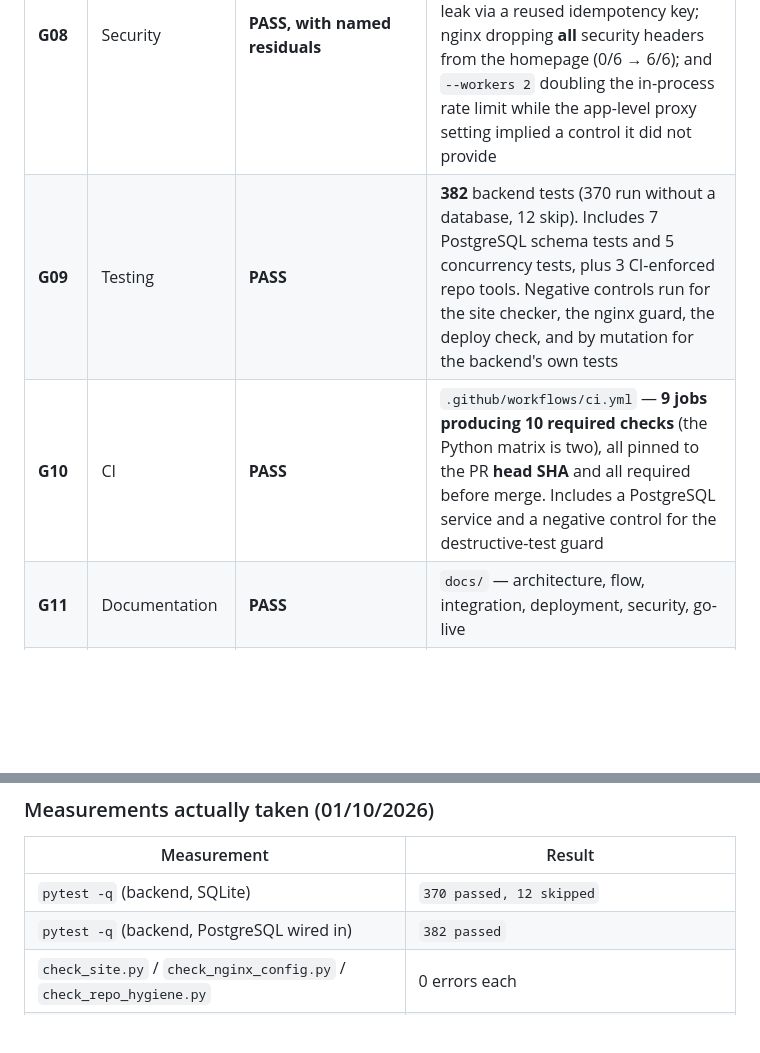
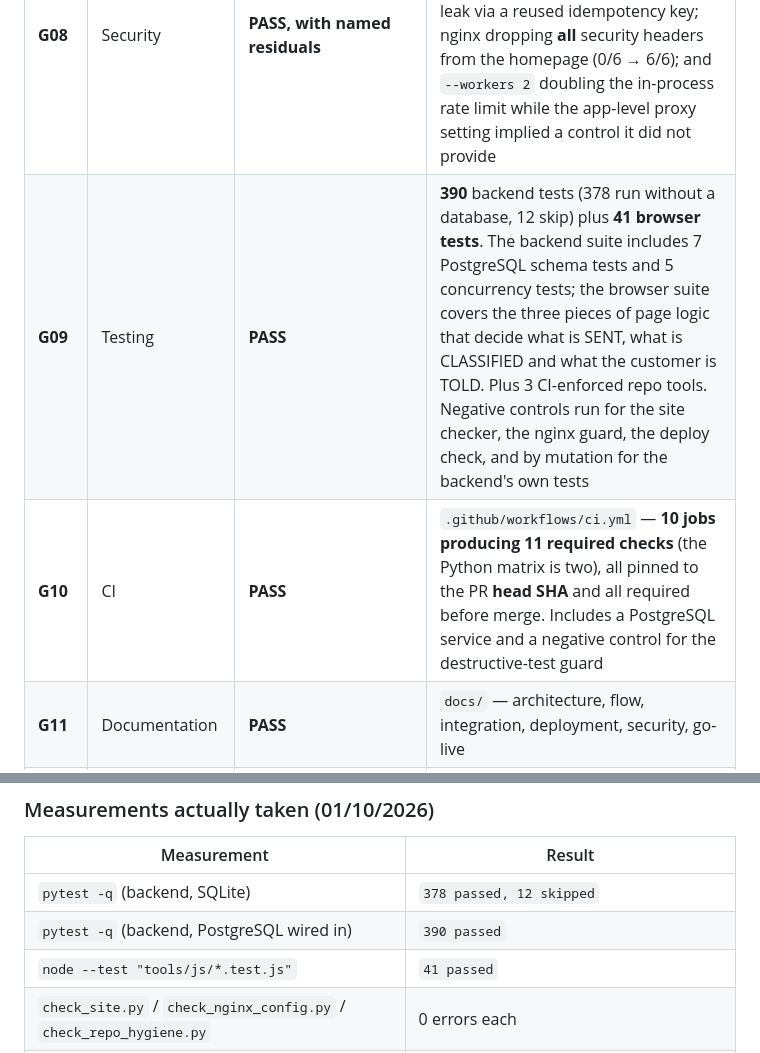
Before and after one commit to thanhbn123/viporder-com-vn, a Markdown page: docs/PROJECT-STATUS.md, 2 parts joined by grey strips. Drawn GitHub-style; blank space fills up the shorter version.

Commit message:
docs(g11): the status document was measuring a smaller project
Four claims had gone stale, and one of them was a whole test suite.

  * G09 said "382 backend tests". It is **390** with a database wired in, 378
    without - and it did not mention the **41 browser tests** at all. A suite that
    CI enforces and the status document does not name is a suite the next reader
    will not know exists.
  * G10 said "9 jobs producing 10 required checks". It is **10 jobs producing 11**.
  * The measurement table said 370/382. Those are 378/390.
  * The table had no row for the JS suite. It does now.

This is the fourth round in a row where re-reading the status document found
something false, and the pattern is consistent: every one of these numbers was
TRUE when written, and nothing failed when it stopped being true. A document that
nobody re-measures drifts in the reassuring direction - it understates what is
covered and overstates how long ago it was checked.

The G09 wording also now says WHAT the browser suite covers (what is sent, what is
classified, what the customer is told) rather than only how many tests there are,
because a count alone does not tell a reader whether the right things are tested.

Refs #3

```diff
--- a/docs/PROJECT-STATUS.md
+++ b/docs/PROJECT-STATUS.md
@@ -67,8 +67,8 @@ redundancy (SHA retained above for recovery).
 | **G06** | SEO / public website | **PASS** | OG/Twitter, static JSON-LD, `sitemap.xml`, `robots.txt`, favicon + OG image (1200×630), branded **404** served with a real 404 status and 6/6 headers (PR #21). JSON-LD is parsed by CI |
 | **G07** | UX / conversion | **PASS** | two primary actions, accessible mobile nav, success/pending/error states. **Mobile not visually verified** (no browser) |
 | **G08** | Security | **PASS, with named residuals** | `docs/SECURITY.md`. Four real defects were found by adversarial review and fixed: password in exception tracebacks; a cross-customer data leak via a reused idempotency key; nginx dropping **all** security headers from the homepage (0/6 → 6/6); and `--workers 2` doubling the in-process rate limit while the app-level proxy setting implied a control it did not provide |
-| **G09** | Testing | **PASS** | **382** backend tests (370 run without a database, 12 skip). Includes 7 PostgreSQL schema tests and 5 concurrency tests, plus 3 CI-enforced repo tools. Negative controls run for the site checker, the nginx guard, the deploy check, and by mutation for the backend's own tests |
-| **G10** | CI | **PASS** | `.github/workflows/ci.yml` — **9 jobs producing 10 required checks** (the Python matrix is two), all pinned to the PR **head SHA** and all required before merge. Includes a PostgreSQL service and a negative control for the destructive-test guard |
+| **G09** | Testing | **PASS** | **390** backend tests (378 run without a database, 12 skip) plus **41 browser tests**. The backend suite includes 7 PostgreSQL schema tests and 5 concurrency tests; the browser suite covers the three pieces of page logic that decide what is SENT, what is CLASSIFIED and what the customer is TOLD. Plus 3 CI-enforced repo tools. Negative controls run for the site checker, the nginx guard, the deploy check, and by mutation for the backend's own tests |
+| **G10** | CI | **PASS** | `.github/workflows/ci.yml` — **10 jobs producing 11 required checks** (the Python matrix is two), all pinned to the PR **head SHA** and all required before merge. Includes a PostgreSQL service and a negative control for the destructive-test guard |
 | **G11** | Documentation | **PASS** | `docs/` — architecture, flow, integration, deployment, security, go-live |
 | **G12** | Staging | **PASS (config only)** | PR #6, plus CR PR #15 (`--workers 1`, pinned `--forwarded-allow-ips`, upstream made deployment-specific). **Nothing deployed** — no VPS or DNS access. **Docker was never executed** |
 | **G13** | Release | **BLOCKED_EXTERNAL** | release PR (`develop` → `main`) opened as a **candidate only**, awaiting owner authorization. Staging acceptance cannot be performed without infrastructure, and KHAIBAO9610 is MOCK |
@@ -149,8 +149,9 @@ produced it.
 
 | Measurement | Result |
 |---|---|
-| `pytest -q` (backend, SQLite) | `370 passed, 12 skipped` |
-| `pytest -q` (backend, PostgreSQL wired in) | `382 passed` |
+| `pytest -q` (backend, SQLite) | `378 passed, 12 skipped` |
+| `pytest -q` (backend, PostgreSQL wired in) | `390 passed` |
+| `node --test "tools/js/*.test.js"` | `41 passed` |
 | `check_site.py` / `check_nginx_config.py` / `check_repo_hygiene.py` | 0 errors each |
 | CI checks on merged PR heads | **10 / 10** green (9 jobs), all required before merge |
 | Live POST, exact browser payload | `201`, lead row written, no password in DB bytes or logs |
```
